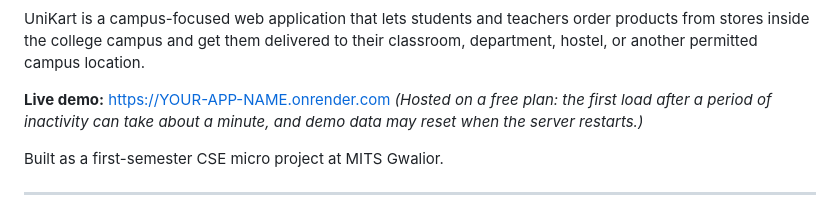
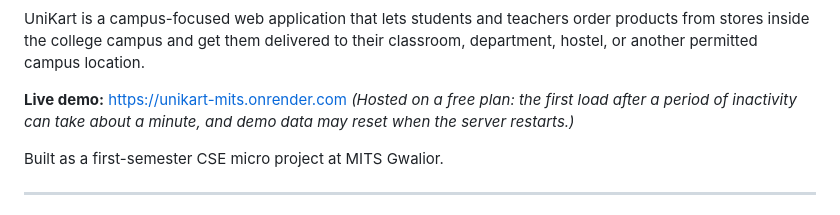
Before and after one commit to ceo-aryan/UniKart, a Markdown page: README.md, the part around the change. Rendered like a GitHub page.

Commit message:
link updated

```diff
--- a/README.md
+++ b/README.md
@@ -4,7 +4,7 @@
 
 UniKart is a campus-focused web application that lets students and teachers order products from stores inside the college campus and get them delivered to their classroom, department, hostel, or another permitted campus location.
 
-**Live demo:** https://YOUR-APP-NAME.onrender.com
+**Live demo:** https://unikart-mits.onrender.com
 *(Hosted on a free plan: the first load after a period of inactivity can take about a minute, and demo data may reset when the server restarts.)*
 
 Built as a first-semester CSE micro project at MITS Gwalior.
```
